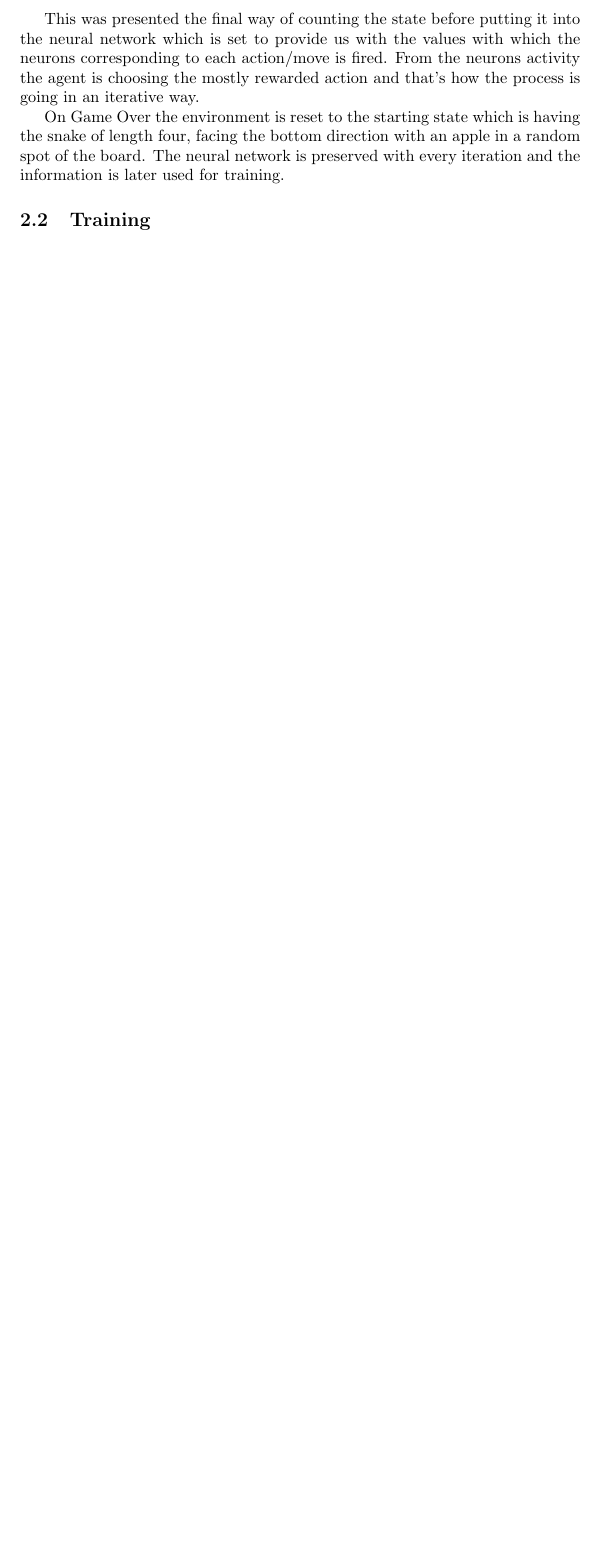
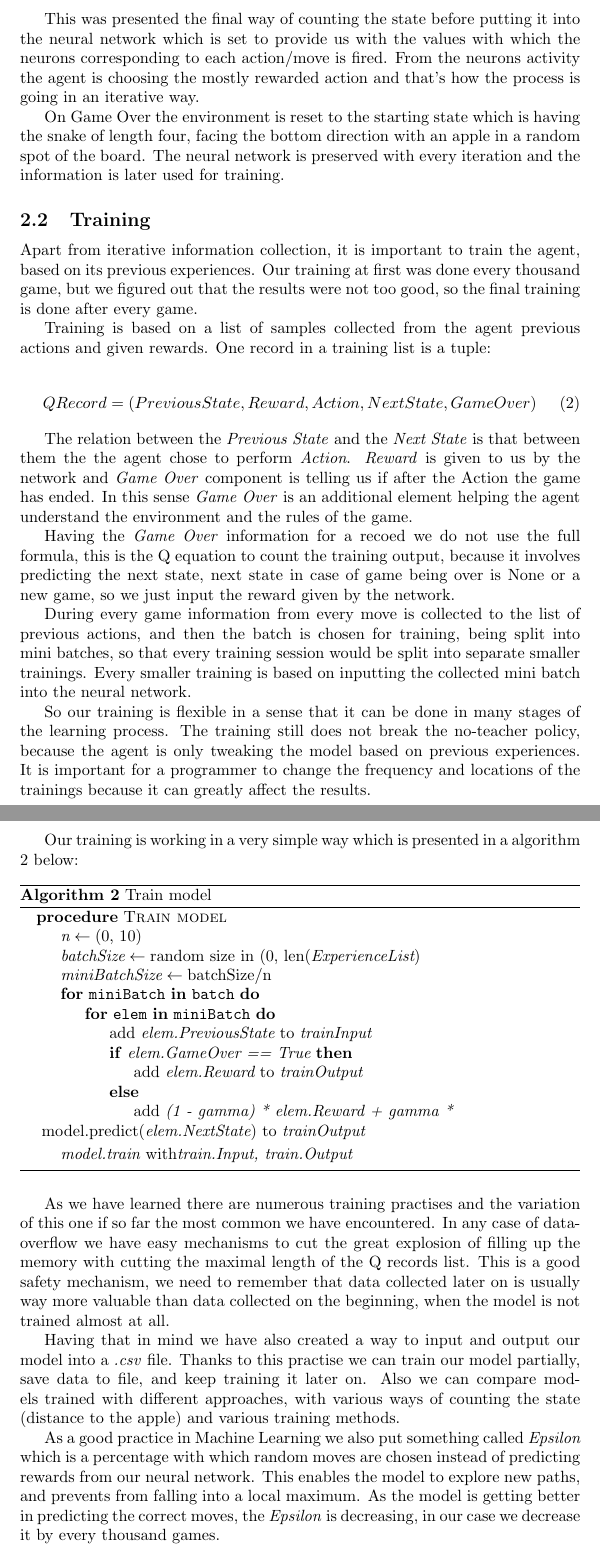
Before and after one commit to Artix1500/Snake_AI, a LaTeX paper (Sprawozdanie/Documentation.tex): part of page 5 of 5 before the commit and two parts of pages 5 and 6 of 6 after it, the two joined at a grey line, cut so that both start at the same text, the shorter picture padded with empty space. Compiled offline with pdfLaTeX.

Commit message:
Training methods to Decoumentation

```diff
--- a/Sprawozdanie/Documentation.tex
+++ b/Sprawozdanie/Documentation.tex
@@ -115,4 +116,52 @@ Q : S \times A \rightarrow \rm I\!R
 
 \subsection{Training}
 
+\par Apart from iterative information collection, it is important to train the agent, based on its previous experiences. Our training at first was done every thousand game, but we figured out that the results were not too good, so the final training is done after every game.
+
+\par Training is based on a list of samples collected from the agent previous actions and given rewards. One record in a training list is a tuple:
+
+\begin{equation}
+QRecord = (Previous State, Reward, Action, Next State, Game Over)
+\end{equation}
+
+\par The relation between the \textit{Previous State} and the \textit{Next State} is that between them the the agent chose to perform \textit{Action}. \textit{Reward} is given to us by the network and \textit{Game Over} component is telling us if after the \text{Action} the game has ended. In this sense \textit{Game Over} is an additional element helping the agent understand the environment and the rules of the game.
+
+\par Having the \textit{Game Over} information for a recoed we do not use the full formula, this is the Q equation to count the training output, because it involves predicting the next state, next state in case of game being over is None or a new game, so we just input the reward given by the network.
+
+\par During every game information from every move is collected to the list of previous actions, and then the batch is chosen for training, being split into mini batches, so that every training session would be split into separate smaller trainings. Every smaller training is based on inputting the collected mini batch into the neural network.
+
+\par So our training is flexible in a sense that it can be done in many stages of the learning process. The training still does not break the no-teacher policy, because the agent is only tweaking the model based on previous experiences. It is important for a programmer to change the frequency and locations of the trainings because it can greatly affect the results.
+
+\newpage
+
+\par Our training is working in a very simple way which is presented in a algorithm \ref{train} below:
+
+\begin{algorithm}
+	\caption{Train model}\label{train}
+	\begin{algorithmic}
+		\Procedure{Train model}{}
+		\State  $\textit{n} \gets \text{(0, 10)}$
+		\State $\textit{batchSize} \gets \text{random size in (0, len(} \textit{ExperienceList} \text{)}$
+		\State $\textit{miniBatchSize} \gets \text{batchSize/n}$
+		\For{\texttt{miniBatch} \textbf{in} \texttt{batch}}
+		\For{\texttt{elem} \textbf{in} \texttt{miniBatch}}
+		\State $\text{add }\textit{elem.PreviousState} \text{ to } \textit{trainInput}$
+		\If {$\textit{elem.GameOver == True}$}
+		\State $\text{add }\textit{elem.Reward} \text{ to } \textit{trainOutput}$
+		\Else
+		\State $\text{add } \textit{(1 - gamma) * elem.Reward + gamma *} \newline \text{ model.predict(} \textit{elem.NextState} \text{) to } \textit{trainOutput}$
+		\EndIf
+		\EndFor
+		\EndFor
+		\State $\textit{model.train} \text{ with} \textit{train.Input, train.Output}$
+		\EndProcedure
+	\end{algorithmic}
+\end{algorithm}
+
+\par As we have learned there are numerous training practises and the variation of this one if so far the most common we have encountered. In any case of data-overflow we have easy mechanisms to cut the great explosion of filling up the memory with cutting the maximal length of the Q records list. This is a good safety mechanism, we need to remember that data collected later on is usually way more valuable than data collected on the beginning, when the model is not trained almost at all.
+
+\par Having that in mind we have also created a way to input and output our model into a \textit{.csv} file. Thanks to this practise we can train our model partially, save data to file, and keep training it later on. Also we can compare models trained with different approaches, with various ways of counting the state (distance to the apple) and various training methods.
+
+\par As a good practice in Machine Learning we also put something called \textit{Epsilon} which is a percentage with which random moves are chosen instead of predicting rewards from our neural network. This enables the model to explore new paths, and prevents from falling into a local maximum. As the model is getting better in predicting the correct moves, the \textit{Epsilon} is decreasing, in our case we decrease it by every thousand games.
+
 \end{document}
```
Also changed, not shown: Sprawozdanie/Documentation.pdf, Sprawozdanie/Documentation.tex (7 more changed lines), 2 other files.
